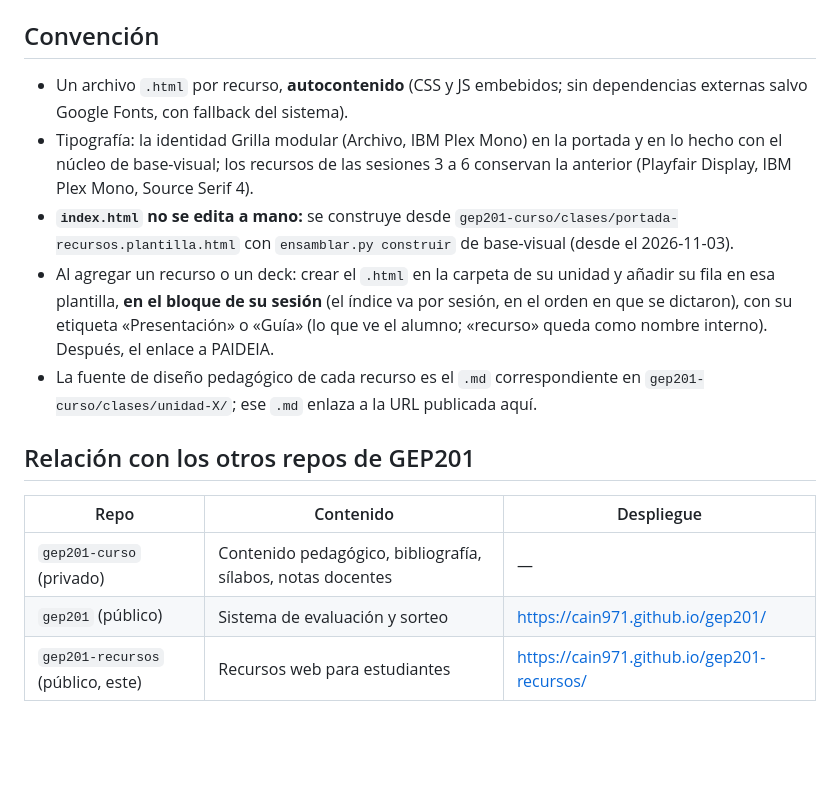
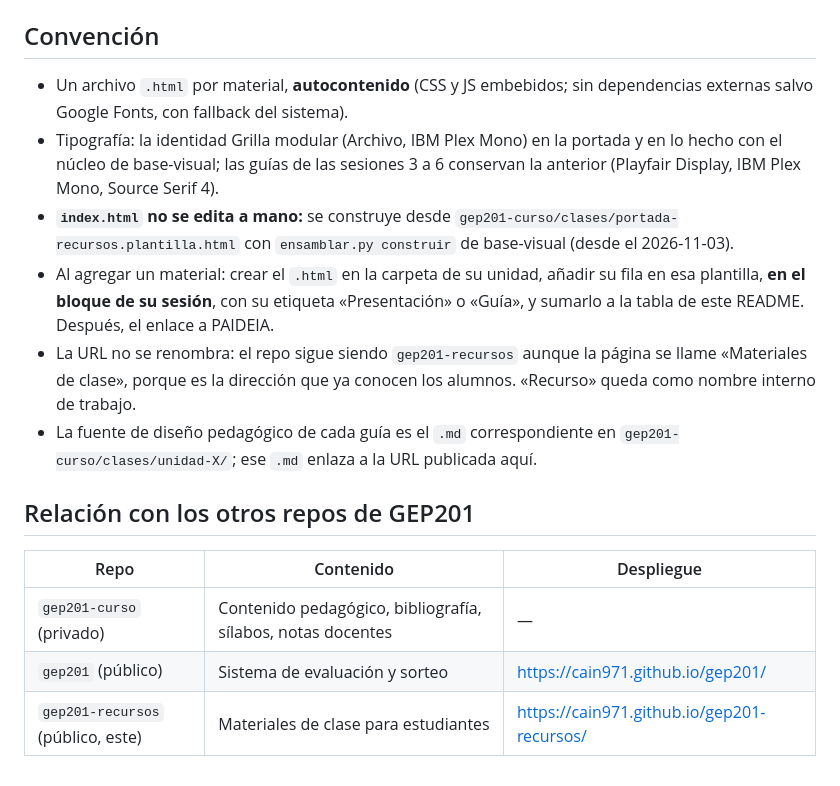
Before and after one commit to Cain971/gep201-recursos, a Markdown page: README.md, the part around one of its changes. Rendered like a GitHub page; blank space fills up the shorter version.

```diff
--- a/README.md
+++ b/README.md
@@ -33,11 +46,12 @@ publica aquí; ya no hay copia "oficial" privada.
 
 ## Convención
 
-- Un archivo `.html` por recurso, **autocontenido** (CSS y JS embebidos; sin dependencias externas salvo Google Fonts, con fallback del sistema).
-- Tipografía: la identidad Grilla modular (Archivo, IBM Plex Mono) en la portada y en lo hecho con el núcleo de base-visual; los recursos de las sesiones 3 a 6 conservan la anterior (Playfair Display, IBM Plex Mono, Source Serif 4).
+- Un archivo `.html` por material, **autocontenido** (CSS y JS embebidos; sin dependencias externas salvo Google Fonts, con fallback del sistema).
+- Tipografía: la identidad Grilla modular (Archivo, IBM Plex Mono) en la portada y en lo hecho con el núcleo de base-visual; las guías de las sesiones 3 a 6 conservan la anterior (Playfair Display, IBM Plex Mono, Source Serif 4).
 - **`index.html` no se edita a mano:** se construye desde `gep201-curso/clases/portada-recursos.plantilla.html` con `ensamblar.py construir` de base-visual (desde el 2026-11-03).
-- Al agregar un recurso o un deck: crear el `.html` en la carpeta de su unidad y añadir su fila en esa plantilla, **en el bloque de su sesión** (el índice va por sesión, en el orden en que se dictaron), con su etiqueta «Presentación» o «Guía» (lo que ve el alumno; «recurso» queda como nombre interno). Después, el enlace a PAIDEIA.
-- La fuente de diseño pedagógico de cada recurso es el `.md` correspondiente en `gep201-curso/clases/unidad-X/`; ese `.md` enlaza a la URL publicada aquí.
+- Al agregar un material: crear el `.html` en la carpeta de su unidad, añadir su fila en esa plantilla, **en el bloque de su sesión**, con su etiqueta «Presentación» o «Guía», y sumarlo a la tabla de este README. Después, el enlace a PAIDEIA.
+- La URL no se renombra: el repo sigue siendo `gep201-recursos` aunque la página se llame «Materiales de clase», porque es la dirección que ya conocen los alumnos. «Recurso» queda como nombre interno de trabajo.
+- La fuente de diseño pedagógico de cada guía es el `.md` correspondiente en `gep201-curso/clases/unidad-X/`; ese `.md` enlaza a la URL publicada aquí.
 
 ## Relación con los otros repos de GEP201
 
@@ -45,4 +59,4 @@ publica aquí; ya no hay copia "oficial" privada.
 |---|---|---|
 | `gep201-curso` (privado) | Contenido pedagógico, bibliografía, sílabos, notas docentes | — |
 | `gep201` (público) | Sistema de evaluación y sorteo | https://cain971.github.io/gep201/ |
-| `gep201-recursos` (público, este) | Recursos web para estudiantes | https://cain971.github.io/gep201-recursos/ |
+| `gep201-recursos` (público, este) | Materiales de clase para estudiantes | https://cain971.github.io/gep201-recursos/ |
```
Also changed, not shown: other parts of README.md (+33 -20 lines).
